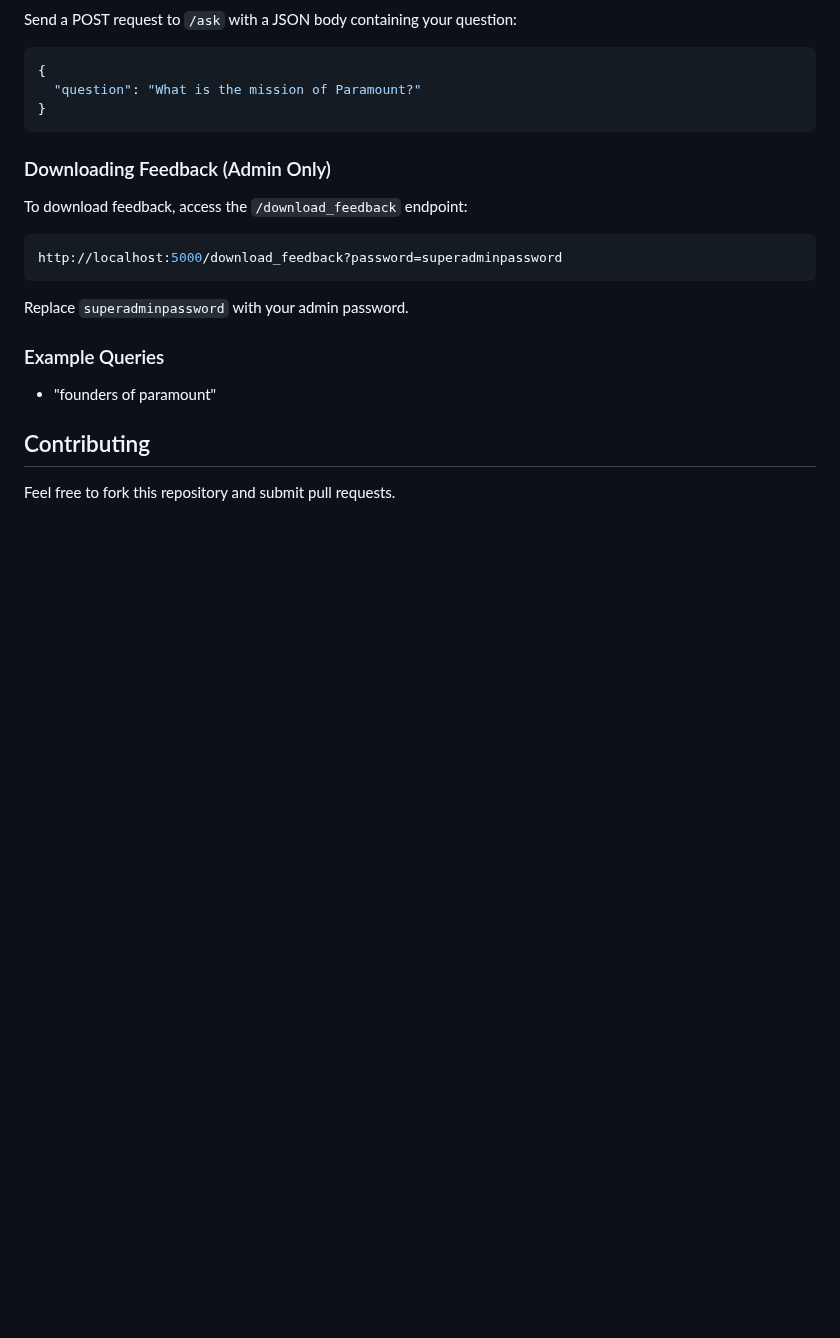
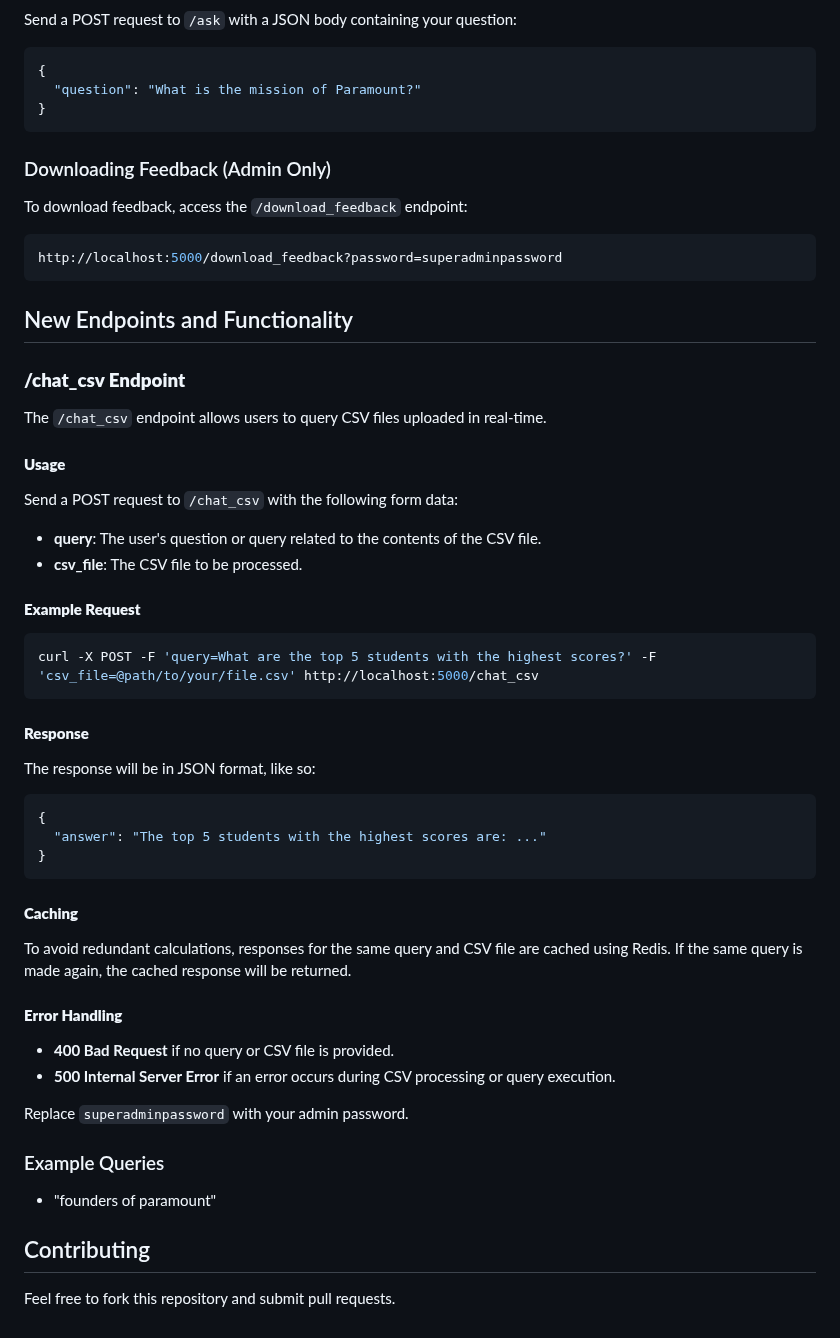
Before and after one commit to piyush8884/ParamountGPT, a Markdown page: README.md, the part around the change. GitHub-like rendering; blank space fills up the shorter version.

````diff
--- a/README.md
+++ b/README.md
@@ -118,6 +118,44 @@ To download feedback, access the `/download_feedback` endpoint:
 http://localhost:5000/download_feedback?password=superadminpassword
 ```
 
+
+## New Endpoints and Functionality
+
+### **/chat_csv Endpoint**
+
+The `/chat_csv` endpoint allows users to query CSV files uploaded in real-time.
+
+#### **Usage**
+
+Send a POST request to `/chat_csv` with the following form data:
+
+- **query**: The user's question or query related to the contents of the CSV file.
+- **csv_file**: The CSV file to be processed.
+
+#### **Example Request**
+
+```bash
+curl -X POST -F 'query=What are the top 5 students with the highest scores?' -F 'csv_file=@path/to/your/file.csv' http://localhost:5000/chat_csv
+```
+
+#### **Response**
+The response will be in JSON format, like so:
+
+```json
+{
+  "answer": "The top 5 students with the highest scores are: ..."
+}
+```
+
+#### **Caching**
+To avoid redundant calculations, responses for the same query and CSV file are cached using Redis. If the same query is made again, the cached response will be returned.
+
+#### **Error Handling**
+- **400 Bad Request** if no query or CSV file is provided.
+- **500 Internal Server Error** if an error occurs during CSV processing or query execution.
+
+
+
 Replace `superadminpassword` with your admin password.
 
 ### Example Queries
````
